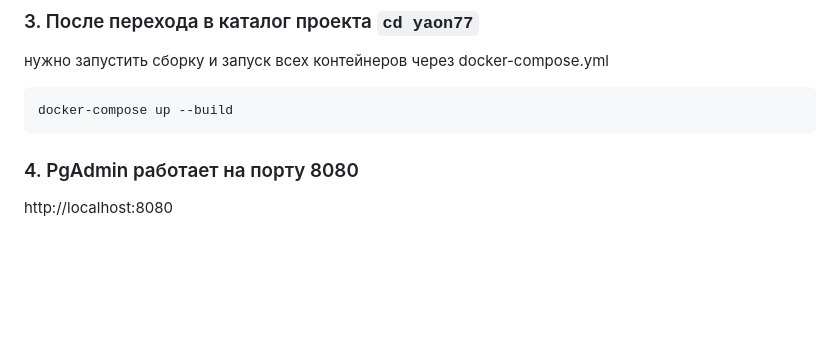
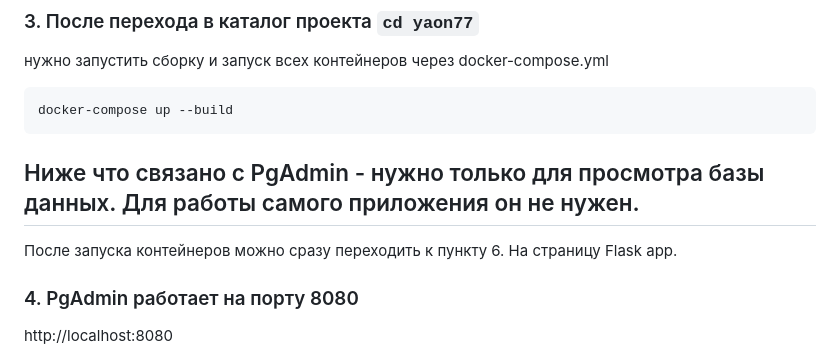
Before and after one commit to MrEnglishCat/yaon77, a Markdown page: README.md, the part around the change. GitHub-like rendering; blank space fills up the shorter version.

Commit message:
work docker compose!!!

````diff
--- a/README.md
+++ b/README.md
@@ -38,6 +38,8 @@ https://docs.docker.com/engine/install/
 ```
 docker-compose up --build
 ```
+## Ниже что связано с PgAdmin - нужно только для просмотра базы данных. Для работы самого приложения он не нужен.
+После запуска контейнеров можно сразу переходить к пункту 6. На страницу Flask app.
 
 ### 4. PgAdmin работает на порту 8080
 
````
